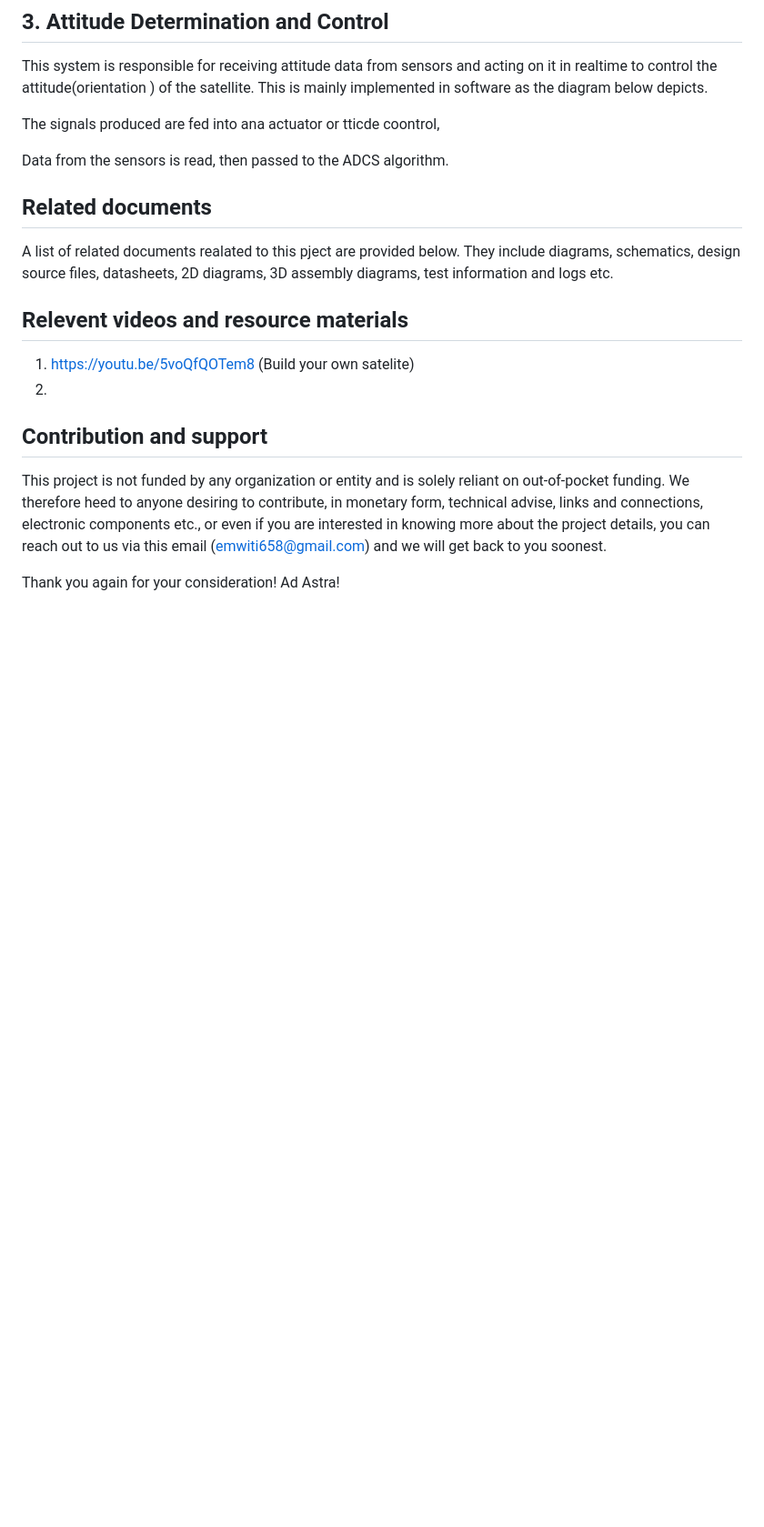
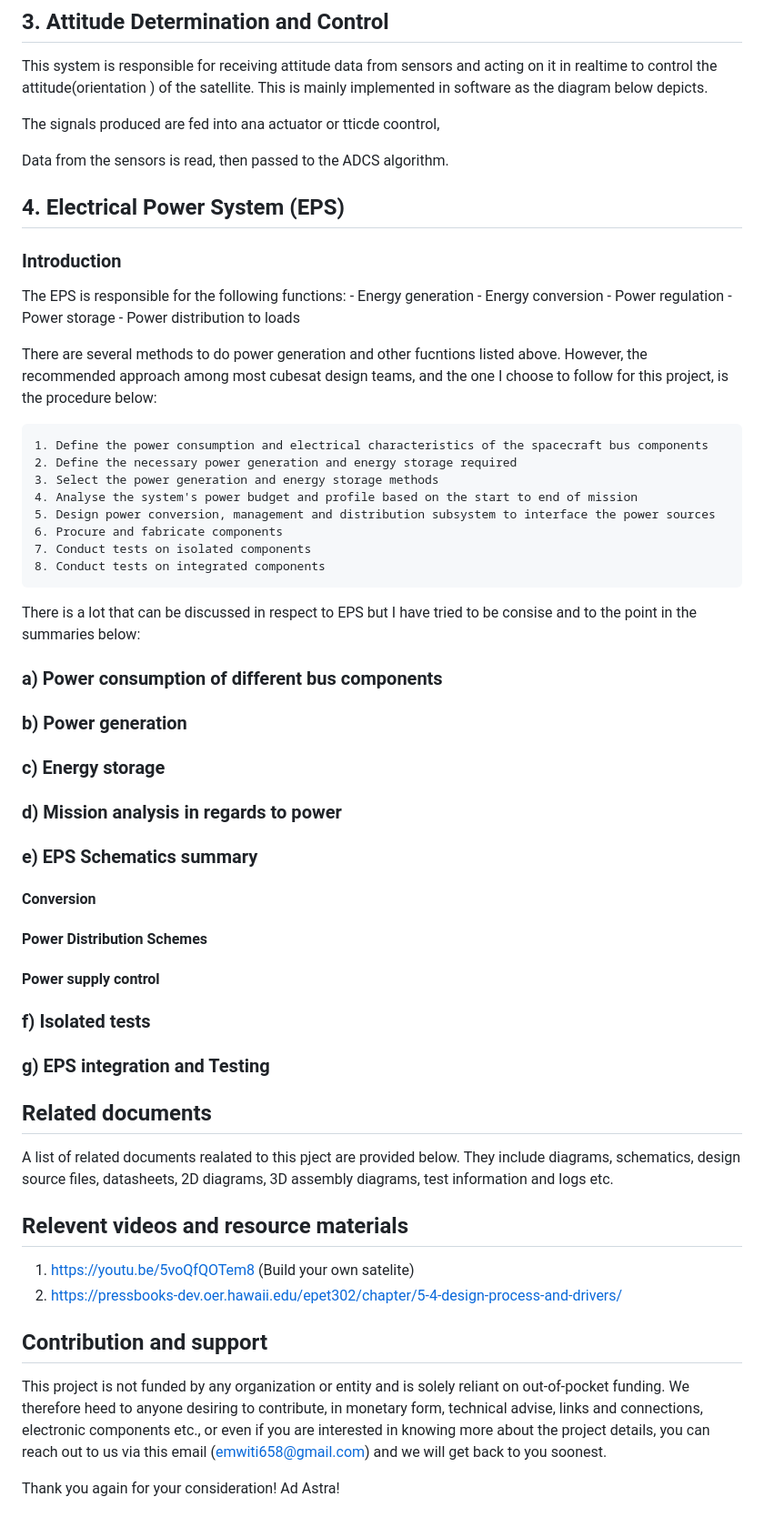
Before and after one commit to bytecod3/Project-Shadow-Flight, a Markdown page: README.md, the part around the change. Shown: that part at 91% size. GitHub-like rendering; blank space fills up the shorter version.

```diff
--- a/README.md
+++ b/README.md
@@ -115,13 +115,51 @@ The signals produced are fed into ana actuator or tticde coontrol,
 
 Data from the sensors is read, then passed to the ADCS algorithm.
 
+
+## 4. Electrical Power System (EPS)
+### Introduction
+The EPS is responsible for the following functions:
+    - Energy generation
+    - Energy conversion
+    - Power regulation
+    - Power storage
+    - Power distribution to loads
+
+There are several methods to do power generation and other fucntions listed above. However, the recommended approach among most cubesat design teams, and the one I choose to follow for this project, is the procedure below:
+
+    1. Define the power consumption and electrical characteristics of the spacecraft bus components
+    2. Define the necessary power generation and energy storage required
+    3. Select the power generation and energy storage methods
+    4. Analyse the system's power budget and profile based on the start to end of mission
+    5. Design power conversion, management and distribution subsystem to interface the power sources
+    6. Procure and fabricate components
+    7. Conduct tests on isolated components
+    8. Conduct tests on integrated components
+
+There is a lot that can be discussed in respect to EPS but I have tried to be consise and to the point in the
+summaries below:
+
+### a) Power consumption of different bus components
+### b) Power generation
+### c) Energy storage
+### d) Mission analysis in regards to power
+### e) EPS Schematics summary
+
+#### Conversion
+#### Power Distribution Schemes
+#### Power supply control
+
+### f) Isolated tests
+### g) EPS integration and Testing
+
+
 ## Related documents
 A list of related documents realated to this pject are provided below. They include diagrams, schematics,
 design source files, datasheets, 2D diagrams, 3D assembly diagrams, test information and logs etc.
 
 ## Relevent videos and resource materials
 1. https://youtu.be/5voQfQOTem8 (Build your own satelite)
-2.
+2. https://pressbooks-dev.oer.hawaii.edu/epet302/chapter/5-4-design-process-and-drivers/
 
 ## Contribution and support
 This project is not funded by any organization or entity and
```
